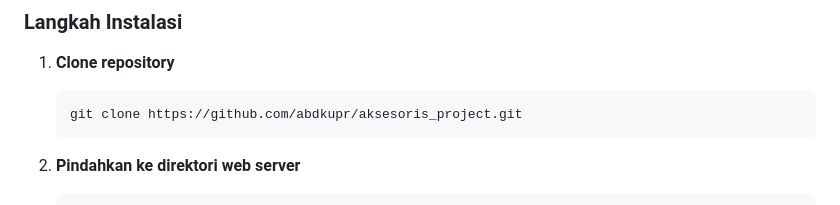
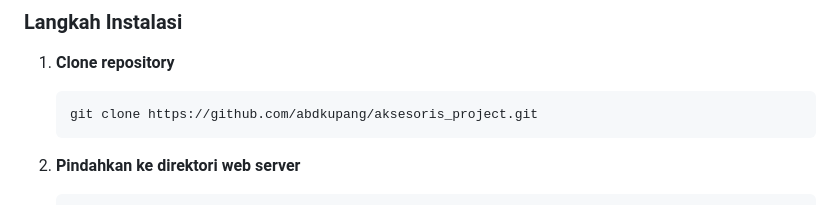
Before and after one commit to abdkupang/aksesoris_project, a Markdown page: README.md, the part around the change. GitHub-like rendering.

Commit message:
fix: correct clone URL in README

````diff
--- a/README.md
+++ b/README.md
@@ -110,7 +110,7 @@ Database `db_penjualan_aksesoris` terdiri dari tabel-tabel berikut:
 
 1. **Clone repository**
    ```bash
-   git clone https://github.com/abdkupr/aksesoris_project.git
+   git clone https://github.com/abdkupang/aksesoris_project.git
    ```
 
 2. **Pindahkan ke direktori web server**
````
